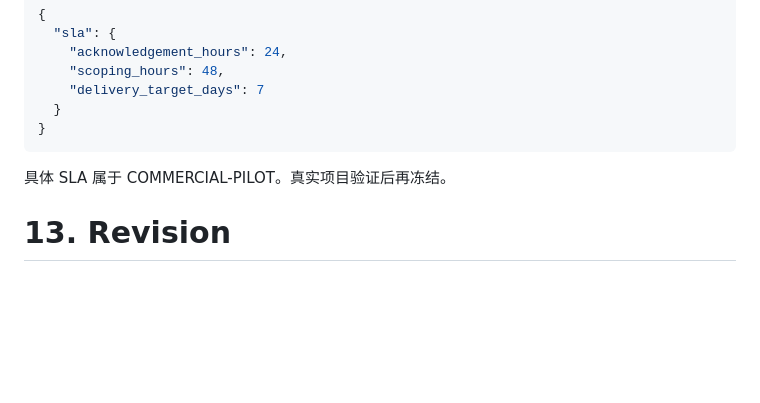
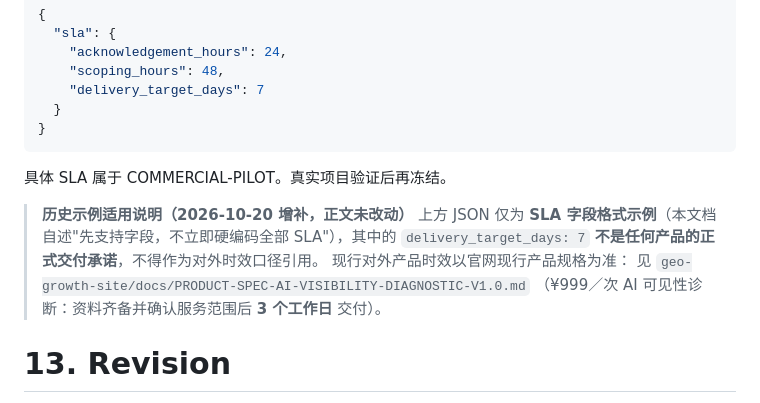
Before and after one commit to doujianwen/geo-distributor, a Markdown page: docs/03-海外GEO分销系统_Service_Contract_V0.1.md, the part around the change. Rendered like a GitHub page; blank space fills up the shorter version.

```diff
--- a/docs/03-海外GEO分销系统_Service_Contract_V0.1.md
+++ b/docs/03-海外GEO分销系统_Service_Contract_V0.1.md
@@ -502,6 +502,13 @@ V0.1 先支持字段，不立即硬编码全部 SLA：
 
 具体 SLA 属于 COMMERCIAL-PILOT。真实项目验证后再冻结。
 
+> **历史示例适用说明（2026-10-20 增补，正文未改动）**
+> 上方 JSON 仅为 **SLA 字段格式示例**（本文档自述"先支持字段，不立即硬编码全部 SLA"），其中的
+> `delivery_target_days: 7` **不是任何产品的正式交付承诺**，不得作为对外时效口径引用。
+> 现行对外产品时效以官网现行产品规格为准：
+> 见 `geo-growth-site/docs/PRODUCT-SPEC-AI-VISIBILITY-DIAGNOSTIC-V1.0.md`
+> （¥999／次 AI 可见性诊断：资料齐备并确认服务范围后 **3 个工作日** 交付）。
+
 # 13. Revision
 
 允许：
```
Also changed, not shown: docs/03-海外GEO分销系统_Service_Contract_V0.2.md (+8 -0 lines).
